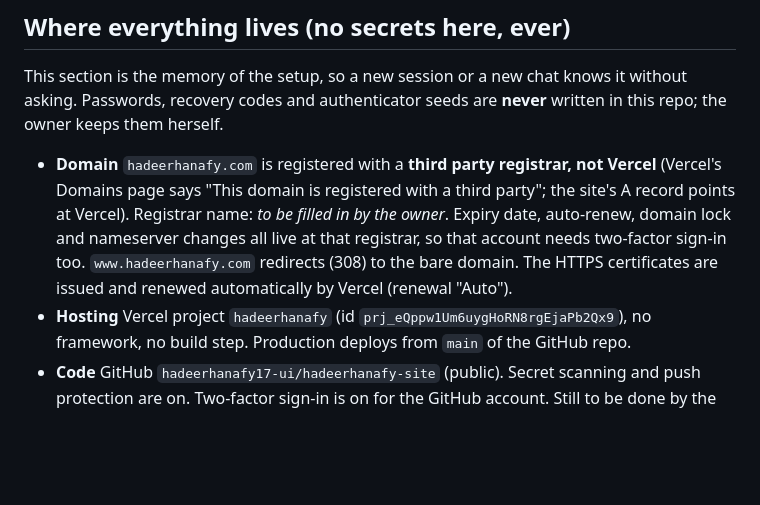
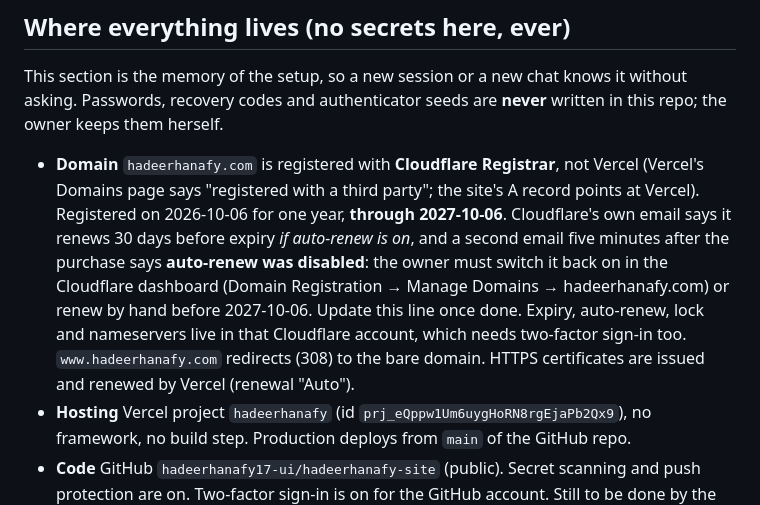
Before and after one commit to hadeerhanafy17-ui/hadeerhanafy-site, a Markdown page: CLAUDE.md, the part around the change. Drawn GitHub-style; blank space fills up the shorter version.

Commit message:
CLAUDE.md: domain is at Cloudflare Registrar through 2027-10-06, auto-renew is off
Co-Authored-By: Claude Sonnet 5.5 <noreply@anthropic.com>
Claude-Session: https://claude.ai/code/session_01DZvtf4ZoDnGHPbvqks2oRi

```diff
--- a/CLAUDE.md
+++ b/CLAUDE.md
@@ -89,11 +89,13 @@ Files under `/assets/` are cached as immutable for a year: a changed asset needs
 This section is the memory of the setup, so a new session or a new chat knows it without asking.
 Passwords, recovery codes and authenticator seeds are **never** written in this repo; the owner keeps them herself.
 
-- **Domain** `hadeerhanafy.com` is registered with a **third party registrar, not Vercel** (Vercel's Domains page says
-  "This domain is registered with a third party"; the site's A record points at Vercel). Registrar name: *to be filled in by the
-  owner*. Expiry date, auto-renew, domain lock and nameserver changes all live at that registrar, so that account needs
-  two-factor sign-in too. `www.hadeerhanafy.com` redirects (308) to the bare domain. The HTTPS certificates are issued and
-  renewed automatically by Vercel (renewal "Auto").
+- **Domain** `hadeerhanafy.com` is registered with **Cloudflare Registrar**, not Vercel (Vercel's Domains page says
+  "registered with a third party"; the site's A record points at Vercel). Registered on 2026-10-06 for one year, **through
+  2027-10-06**. Cloudflare's own email says it renews 30 days before expiry *if auto-renew is on*, and a second email five
+  minutes after the purchase says **auto-renew was disabled**: the owner must switch it back on in the Cloudflare dashboard
+  (Domain Registration → Manage Domains → hadeerhanafy.com) or renew by hand before 2027-10-06. Update this line once done.
+  Expiry, auto-renew, lock and nameservers live in that Cloudflare account, which needs two-factor sign-in too.
+  `www.hadeerhanafy.com` redirects (308) to the bare domain. HTTPS certificates are issued and renewed by Vercel (renewal "Auto").
 - **Hosting** Vercel project `hadeerhanafy` (id `prj_eQppw1Um6uygHoRN8rgEjaPb2Qx9`), no framework, no build step.
   Production deploys from `main` of the GitHub repo.
 - **Code** GitHub `hadeerhanafy17-ui/hadeerhanafy-site` (public). Secret scanning and push protection are on.
```
